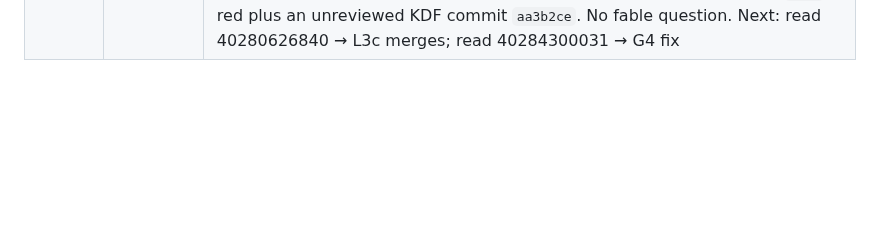
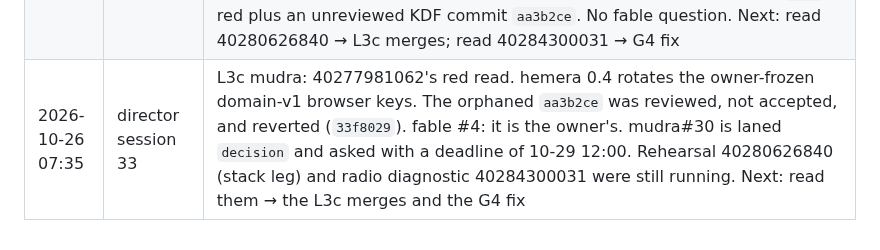
Before and after one commit to cyberia-to/soft3, a Markdown page: release/director/plan.md, the part around one of its changes. Drawn GitHub-style; blank space fills up the shorter version.

Commit message:
plan: session 33 — L3c mudra to the owner (frozen browser keys vs hemera 0.4)
Co-Authored-By: Claude Opus 5.5 <noreply@anthropic.com>

```diff
--- a/release/director/plan.md
+++ b/release/director/plan.md
@@ -166,3 +166,4 @@ reading the order: G2 makes "green" checkable for every sibling PR; L1 → L2
 | 2026-10-26 06:10 | director session 30 | L3c consolidated: two dead sessions (28, 29) had opened it twice. Kept tru#43, plumb#23 (= stack-tok), rune#8, file#39, mudra#30; closed tru#42, plumb#22 as duplicates; locks committed from the build service's artifacts. file#39 CI green (40277972060, 52 passed); four runs in flight. Killed the orphan poll loop left by session 29. Rehearsal 40273566327's stack leg still running (G4 waits on it). No fable question |
 | 2026-10-26 06:40 | director session 31 | G4 (the stack red that moved): rehearsal 40273566327 read. radio#47's head `1ace42d` passes every radio test it reached, and stack-radio is red only by the 900 s timeout. 566 s of it was compile, and the stack leg runs `CARGO_BUILD_JOBS=2`. Radio diagnostic 40279934190 (jobs 2/4 × three dev-profile variants, cold, peak memory) dispatched to choose between a radio profile and the stack leg's job count. #47 not merged. No fable question. L3c's four CI runs (tru, rune, plumb, mudra) are still to be read. Next: read 40279934190 → G4 fix; read the L3c runs → rehearsal |
 | 2026-10-26 07:20 | director session 32 | G4: radio budget diagnostic 40279934190 read. vB (dev line tables, deps opt-level 1) takes 609 s at the stack leg's jobs 2, against 885 s today. It went on radio#47 as `0292981`; the train is unchanged. New named red: two `iroh-docs tests/sync.rs` flakes (2 of 6 runs), hermetic tests, classified by diagnostic 40284300031. Found orphaned by the dead sessions and recorded under L3c: rehearsal 40280626840 in flight, tru/rune/plumb CI green, mudra `test` red plus an unreviewed KDF commit `aa3b2ce`. No fable question. Next: read 40280626840 → L3c merges; read 40284300031 → G4 fix |
+| 2026-10-26 07:35 | director session 33 | L3c mudra: 40277981062's red read. hemera 0.4 rotates the owner-frozen domain-v1 browser keys. The orphaned `aa3b2ce` was reviewed, not accepted, and reverted (`33f8029`). fable #4: it is the owner's. mudra#30 is laned `decision` and asked with a deadline of 10-29 12:00. Rehearsal 40280626840 (stack leg) and radio diagnostic 40284300031 were still running. Next: read them → the L3c merges and the G4 fix |
```
Also changed, not shown: other parts of release/director/plan.md (+2 -2 lines).
